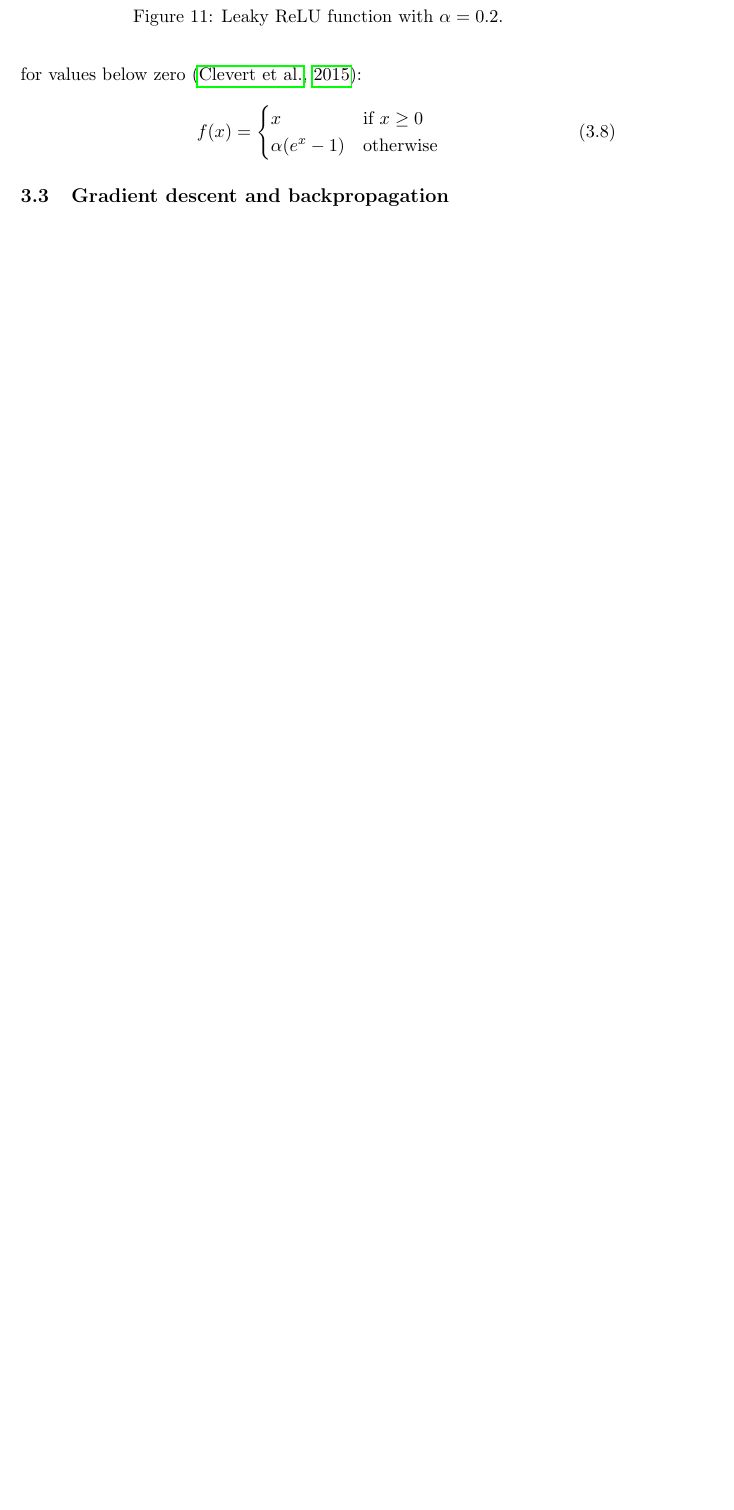
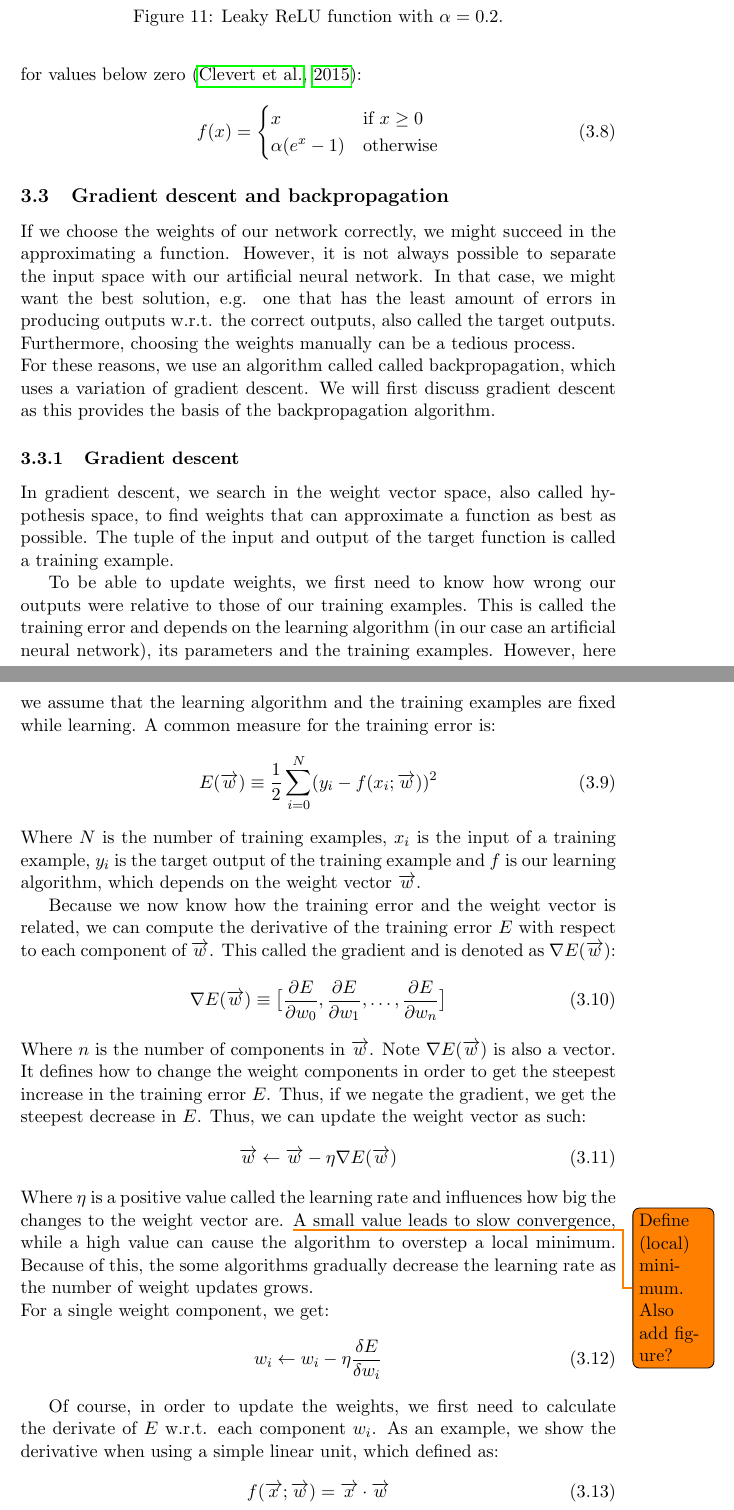
Before and after one commit to arnomoonens/Master-Thesis, a LaTeX paper (main.tex, which reads ann.tex): part of page 32 of 66 before the commit and two parts of pages 32 and 33 of 68 after it, the two joined at a grey line, cut so that both start at the same text, the shorter picture padded with empty space. Compiled offline with pdfLaTeX.

Commit message:
Gradient descent text

```diff
--- a/ann.tex
+++ b/ann.tex
@@ -142,4 +142,42 @@ A variation of a Leaky ReLU, called Parametric Rectified Unit, also has a small
 
 \subsection{Gradient descent and backpropagation} % (fold)
 \label{sub:gradient_descent_and_backpropagation}
+%Also something about linearly separable?
+%Why no algebraic solution?
+If we choose the weights of our network correctly, we might succeed in the approximating a function.
+However, it is not always possible to separate the input space with our artificial neural network. In that case, we might want the best solution, e.g. one that has the least amount of errors in producing outputs w.r.t. the correct outputs, also called the target outputs. Furthermore, choosing the weights manually can be a tedious process.\\
+For these reasons, we use an algorithm called called backpropagation, which uses a variation of gradient descent. We will first discuss gradient descent as this provides the basis of the backpropagation algorithm.
 
+\subsubsection{Gradient descent} % (fold)
+\label{ssub:gradient_descent}
+In gradient descent, we search in the weight vector space, also called hypothesis space, to find weights that can approximate a function as best as possible. The tuple of the input and output of the target function is called a training example.
+
+To be able to update weights, we first need to know how wrong our outputs were relative to those of our training examples.
+This is called the training error and depends on the learning algorithm (in our case an artificial neural network), its parameters and the training examples. However, here we assume that the learning algorithm and the training examples are fixed while learning.
+A common measure for the training error is:
+\begin{equation}
+    E(\overrightarrow{w}) \equiv \frac{1}{2} \sum_{i=0}^N (y_i - f(x_i;\overrightarrow{w}))^2
+\end{equation}
+Where $N$ is the number of training examples, $x_i$ is the input of a training example, $y_i$ is the target output of the training example and $f$ is our learning algorithm, which depends on the weight vector $\overrightarrow{w}$.
+
+Because we now know how the training error and the weight vector is related, we can compute the derivative of the training error $E$ with respect to each component of $\overrightarrow{w}$. This called the gradient and is denoted as $\nabla E(\overrightarrow{w})$:
+\begin{equation}
+    \nabla E(\overrightarrow{w}) \equiv \big[ \frac{\partial E}{\partial w_0}, \frac{\partial E}{\partial w_1}, \dots, \frac{\partial E}{\partial w_n} \big]
+\end{equation}
+Where $n$ is the number of components in $\overrightarrow{w}$. Note $\nabla E(\overrightarrow{w})$ is also a vector. It defines how to change the weight components in order to get the steepest increase in the training error $E$. Thus, if we negate the gradient, we get the steepest decrease in $E$. Thus, we can update the weight vector as such:
+\begin{equation}
+    \overrightarrow{w} \gets \overrightarrow{w} - \eta \nabla E(\overrightarrow{w})
+\end{equation}
+Where $\eta$ is a positive value called the learning rate and influences how big the changes to the weight vector are.
+\todo{Define (local) minimum. Also add figure?}
+A small value leads to slow convergence, while a high value can cause the algorithm to overstep a local minimum. Because of this, the some algorithms gradually decrease the learning rate as the number of weight updates grows.\\
+For a single weight component, we get:
+\begin{equation}
+    \label{eq:weightcomponentupdate}
+    w_i \gets w_i - \eta \frac{\delta E}{\delta w_i}
+\end{equation}
+
+Of course, in order to update the weights, we first need to calculate the derivate of $E$ w.r.t. each component $w_i$. As an example, we show the derivative when using a simple linear unit, which defined as:
+\begin{equation}
+    f(\overrightarrow{x};\overrightarrow{w}) = \overrightarrow{x} \cdot \overrightarrow{w}
+\end{equation}
```
Also changed, not shown: ann.tex (31 more changed lines), 1 other file.
